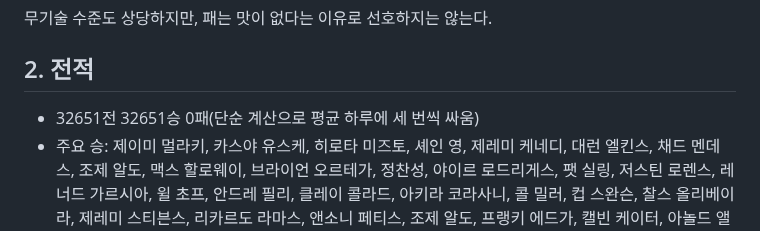
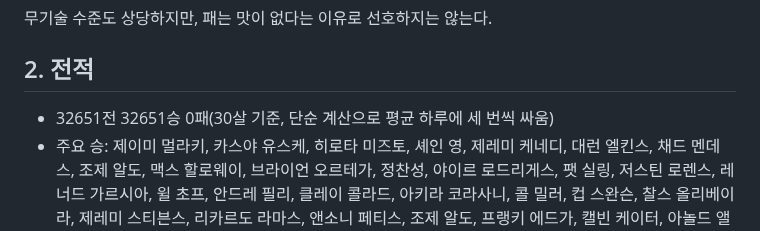
Before and after one commit to Creskim/creskim.github.io, a Markdown page: se.md, the part around the change. Rendered like a GitHub page.

```diff
--- a/se.md
+++ b/se.md
@@ -8,6 +8,6 @@
 무기술 수준도 상당하지만, 패는 맛이 없다는 이유로 선호하지는 않는다.
 
 ## 2. 전적
-- 32651전 32651승 0패(단순 계산으로 평균 하루에 세 번씩 싸움)
+- 32651전 32651승 0패(30살 기준, 단순 계산으로 평균 하루에 세 번씩 싸움)
 - 주요 승: 제이미 멀라키, 카스야 유스케, 히로타 미즈토, 셰인 영, 제레미 케네디, 대런 엘킨스, 채드 멘데스, 조제 알도, 맥스 할로웨이, 브라이언 오르테가, 정찬성, 야이르 로드리게스, 팻 실링, 저스틴 로렌스, 레너드 가르시아, 윌 초프, 안드레 필리, 클레이 콜라드, 아키라 코라사니, 콜 밀러, 컵 스완슨, 찰스 올리베이라, 제레미 스티븐스, 리카르도 라마스, 앤소니 페티스, 조제 알도, 프랭키 에드가, 캘빈 케이터, 아놀드 앨런, 저스틴 게이치, 카를로스 에두아르도, 파커 포터, 안드레 구스마오, 스테판 보너, 제이크 오브라이언, 브랜든 베라, 블라디미르 마츄센코, 라이언 베이더, 마우리시오 쇼군, 퀸튼 잭슨, 료토 마치다, 라샤드 에반스, 비토 벨포트, 차엘 소넨, 알렉산더 구스타프손, 다니엘 코미어, 오빈스 생 프루, 앤서니 스미스, 티아고 산토스, 도미닉 레예스, 시릴 간, 토니 스타크, 스티브 로저스, 브루스 배너, 토르 오딘슨, 스콜 랭, 닥터 스티븐 스트레인지, 피터 퀼, 드랙스, 네뷸라, 가모라, 맨티스, 그루트, 캐럴 댄버스, 피터 파커, 타노스, 울트론, 하이 에볼루셔너리, 아담 워록, 정복자 캉, 도르마무, 셀레스트리얼, 가로쉬, 누더기, 디아블로, 말가니스, 메이, 무라딘, 블레이즈, 아눕아락, 아서스, 요한나, 티리엘, 가즈로, 데스윙, 데하카, 라그나로스, 레오릭, 렉사르, 말티엘, 바리안, 소냐, 스랄, 아르타니스, 이렐, 임페리우스, 줄, 첸, 디바, 겐지, 초와 갈, 굴단, 그레이메인, 나지보, 노바, 레이너, 루나라, 리밍, 메피스토, 발라, 실바나스, 아즈모단, 오르피아, 자가라, 정크랫, 제이나, 줄진, 카시아, 캘타스, 캘투자드, 크로미, 타이커스, 테사다르, 트레이서, 폴스타트, 프로비우스, 피닉스, 한조, 해머 상사, 도살자, 마이에브, 머키, 발리라, 사무로, 알라라크, 일리단, 제라툴, 캐리건, 키하라, 데커드, 레가르, 루시우, 리리, 말퓨리온, 모랄레스, 빛나래, 스투코프, 아나, 아우리엘, 안두인, 알렉스트라자, 우서, 카라짐, 티란데, 화이트메인, 메디브, 아바투르, 자리야
 - 주요 패: 없음.
```
